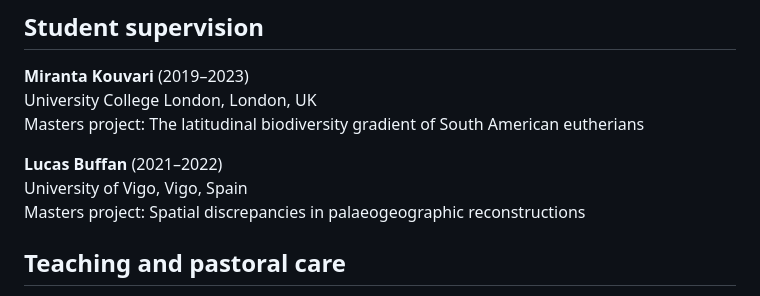
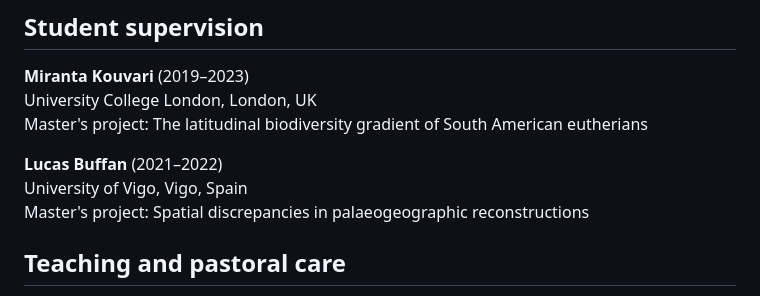
Before and after one commit to LewisAJones/cv-markdown, a Markdown page: README.md, the part around the change. Rendered like a GitHub page.

```diff
--- a/README.md
+++ b/README.md
@@ -234,11 +234,11 @@ European Coral Reef Symposium, Oxford, UK
 
 **Miranta Kouvari** (2019&ndash;2023)
 University College London, London, UK
-Masters project: The latitudinal biodiversity gradient of South American eutherians
+Master's project: The latitudinal biodiversity gradient of South American eutherians
 
 **Lucas Buffan** (2021&ndash;2022)
 University of Vigo, Vigo, Spain
-Masters project: Spatial discrepancies in palaeogeographic reconstructions
+Master's project: Spatial discrepancies in palaeogeographic reconstructions
 
 ## Teaching and pastoral care
 
```
